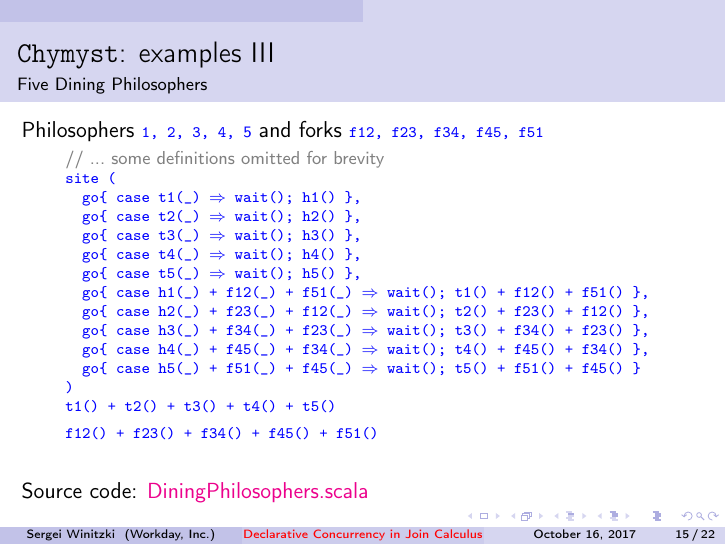
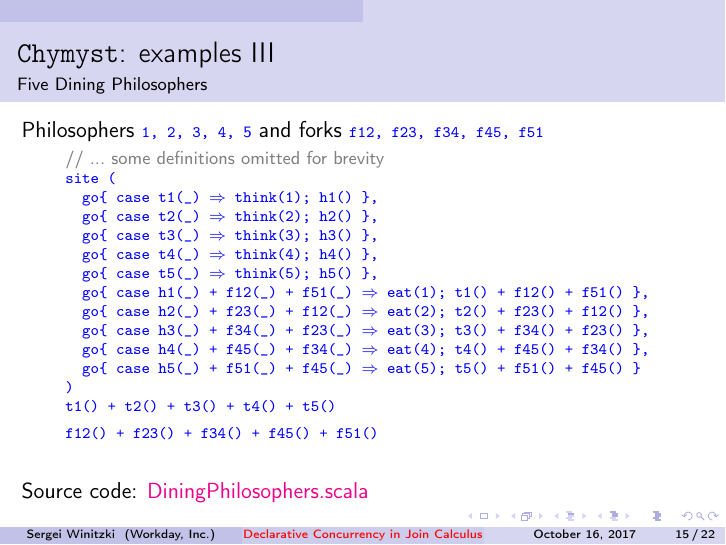
Before and after one commit to winitzki/talks, LaTeX slides (join_calculus/join_calculus_2017_Scala_Bay.tex): page 15 of 22. Compiled offline with pdfLaTeX; the source files are stored in an older character set and shown here as Unicode.

Commit message:
fix philosophers example

```diff
--- a/join_calculus/join_calculus_2017_Scala_Bay.tex
+++ b/join_calculus/join_calculus_2017_Scala_Bay.tex
@@ -382,25 +382,25 @@ f51}}{\scriptsize \par}
 
 \textcolor{blue}{\scriptsize{}site~(}{\scriptsize \par}
 
-\textcolor{blue}{\scriptsize{}~~go\{~case~t1(\_)~$\Rightarrow$~wait();~h1()~\},}{\scriptsize \par}
+\textcolor{blue}{\scriptsize{}~~go\{~case~t1(\_)~$\Rightarrow$~think(1);~h1()~\},}{\scriptsize \par}
 
-\textcolor{blue}{\scriptsize{}~~go\{~case~t2(\_)~$\Rightarrow$~wait();~h2()~\},}{\scriptsize \par}
+\textcolor{blue}{\scriptsize{}~~go\{~case~t2(\_)~$\Rightarrow$~think(2);~h2()~\},}{\scriptsize \par}
 
-\textcolor{blue}{\scriptsize{}~~go\{~case~t3(\_)~$\Rightarrow$~wait();~h3()~\},}{\scriptsize \par}
+\textcolor{blue}{\scriptsize{}~~go\{~case~t3(\_)~$\Rightarrow$~think(3);~h3()~\},}{\scriptsize \par}
 
-\textcolor{blue}{\scriptsize{}~~go\{~case~t4(\_)~$\Rightarrow$~wait();~h4()~\},}{\scriptsize \par}
+\textcolor{blue}{\scriptsize{}~~go\{~case~t4(\_)~$\Rightarrow$~think(4);~h4()~\},}{\scriptsize \par}
 
-\textcolor{blue}{\scriptsize{}~~go\{~case~t5(\_)~$\Rightarrow$~wait();~h5()~\},}{\scriptsize \par}
+\textcolor{blue}{\scriptsize{}~~go\{~case~t5(\_)~$\Rightarrow$~think(5);~h5()~\},}{\scriptsize \par}
 
-\textcolor{blue}{\scriptsize{}~~go\{~case~h1(\_)~+~f12(\_)~+~f51(\_)~$\Rightarrow$~wait();~t1()~+~f12()~+~f51()~\},}{\scriptsize \par}
+\textcolor{blue}{\scriptsize{}~~go\{~case~h1(\_)~+~f12(\_)~+~f51(\_)~$\Rightarrow$~eat(1);~t1()~+~f12()~+~f51()~\},}{\scriptsize \par}
 
-\textcolor{blue}{\scriptsize{}~~go\{~case~h2(\_)~+~f23(\_)~+~f12(\_)~$\Rightarrow$~wait();~t2()~+~f23()~+~f12()~\},}{\scriptsize \par}
+\textcolor{blue}{\scriptsize{}~~go\{~case~h2(\_)~+~f23(\_)~+~f12(\_)~$\Rightarrow$~eat(2);~t2()~+~f23()~+~f12()~\},}{\scriptsize \par}
 
-\textcolor{blue}{\scriptsize{}~~go\{~case~h3(\_)~+~f34(\_)~+~f23(\_)~$\Rightarrow$~wait();~t3()~+~f34()~+~f23()~\},}{\scriptsize \par}
+\textcolor{blue}{\scriptsize{}~~go\{~case~h3(\_)~+~f34(\_)~+~f23(\_)~$\Rightarrow$~eat(3);~t3()~+~f34()~+~f23()~\},}{\scriptsize \par}
 
-\textcolor{blue}{\scriptsize{}~~go\{~case~h4(\_)~+~f45(\_)~+~f34(\_)~$\Rightarrow$~wait();~t4()~+~f45()~+~f34()~\},}{\scriptsize \par}
+\textcolor{blue}{\scriptsize{}~~go\{~case~h4(\_)~+~f45(\_)~+~f34(\_)~$\Rightarrow$~eat(4);~t4()~+~f45()~+~f34()~\},}{\scriptsize \par}
 
-\textcolor{blue}{\scriptsize{}~~go\{~case~h5(\_)~+~f51(\_)~+~f45(\_)~$\Rightarrow$~wait();~t5()~+~f51()~+~f45()~\}}{\scriptsize \par}
+\textcolor{blue}{\scriptsize{}~~go\{~case~h5(\_)~+~f51(\_)~+~f45(\_)~$\Rightarrow$~eat(5);~t5()~+~f51()~+~f45()~\}}{\scriptsize \par}
 
 \textcolor{blue}{\scriptsize{})}{\scriptsize \par}
 
```
Also changed, not shown: join_calculus/join_calculus_2017_Scala_Bay.pdf, 1 other file.
